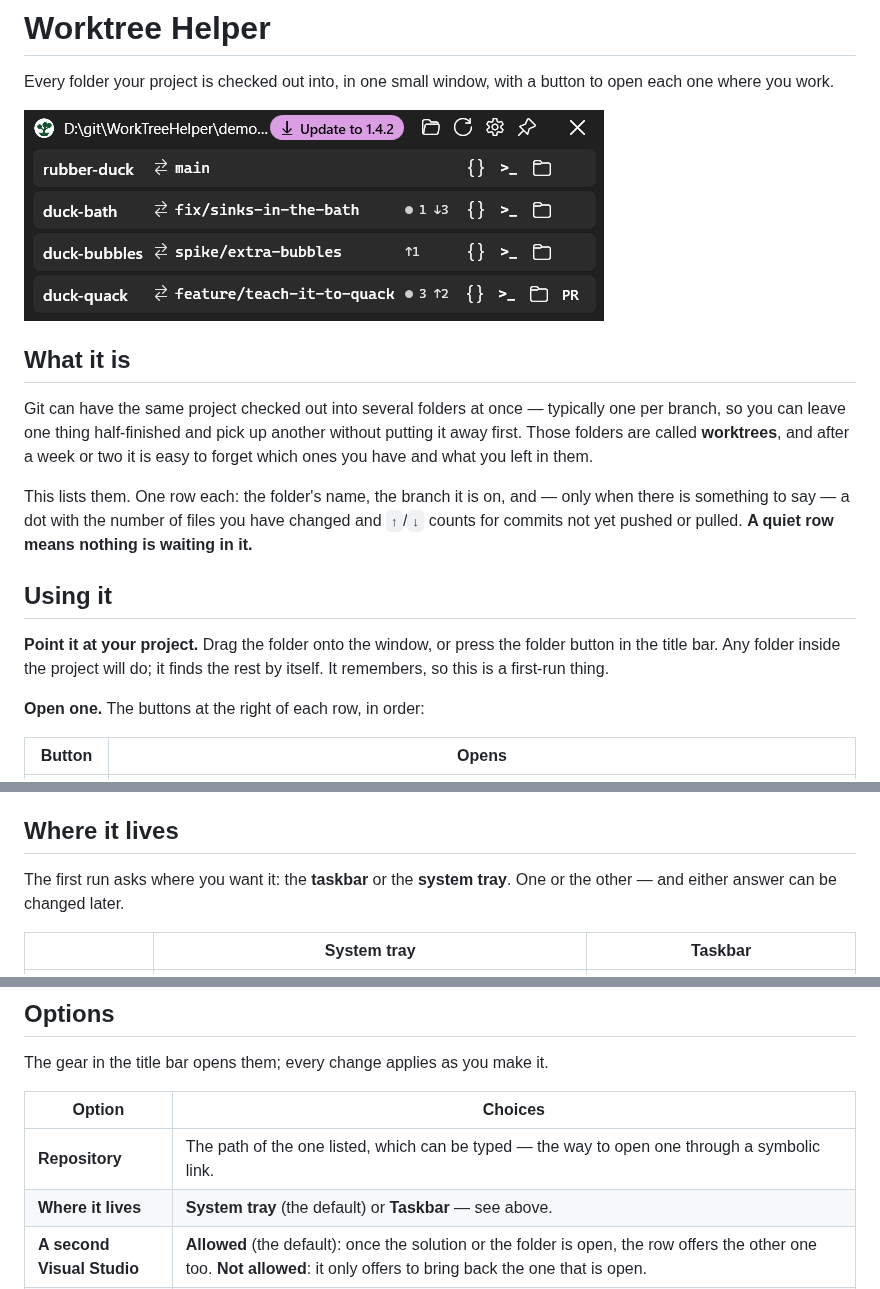
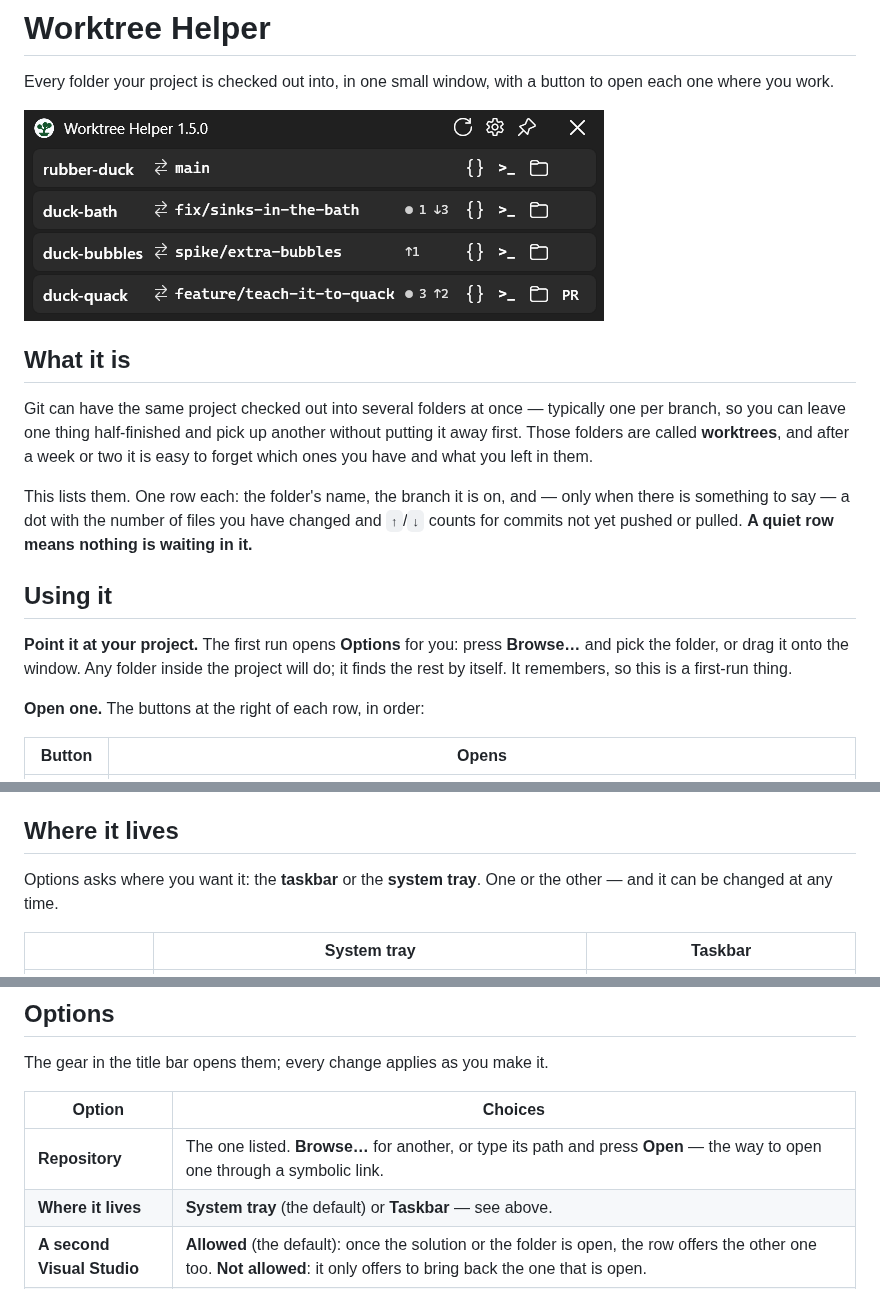
Before and after one commit to gonenbeneish-mapcore/WorkTreeHelper, a Markdown page: README.md, 3 parts joined by grey strips. Drawn GitHub-style; pictures changed too: docs/screenshot.png.

```diff
--- a/README.md
+++ b/README.md
@@ -18,9 +18,9 @@ commits not yet pushed or pulled. **A quiet row means nothing is waiting in it.*
 
 ## Using it
 
-**Point it at your project.** Drag the folder onto the window, or press the folder button in the
-title bar. Any folder inside the project will do; it finds the rest by itself. It remembers,
-so this is a first-run thing.
+**Point it at your project.** The first run opens **Options** for you: press **Browse…** and
+pick the folder, or drag it onto the window. Any folder inside the project will do; it finds
+the rest by itself. It remembers, so this is a first-run thing.
 
 **Open one.** The buttons at the right of each row, in order:
 
@@ -37,8 +37,8 @@ row shows its full path, and hovering the counts says what they mean in words.
 
 ## Where it lives
 
-The first run asks where you want it: the **taskbar** or the **system tray**. One or the other —
-and either answer can be changed later.
+Options asks where you want it: the **taskbar** or the **system tray**. One or the other —
+and it can be changed at any time.
 
 | | System tray | Taskbar |
 |---|---|---|
@@ -56,7 +56,7 @@ The gear in the title bar opens them; every change applies as you make it.
 
 | Option | Choices |
 |---|---|
-| **Repository** | The path of the one listed, which can be typed — the way to open one through a symbolic link. |
+| **Repository** | The one listed. **Browse…** for another, or type its path and press **Open** — the way to open one through a symbolic link. |
 | **Where it lives** | **System tray** (the default) or **Taskbar** — see above. |
 | **A second Visual Studio** | **Allowed** (the default): once the solution or the folder is open, the row offers the other one too. **Not allowed**: it only offers to bring back the one that is open. |
 | **Buttons** | **Packed** (the default): each row’s buttons sit together, so the window is as small as it can be. **In columns**: each kind of button keeps its own column down the list, so every `PR` lines up, with a gap in a row that has none. |
```
Also changed, not shown: other parts of README.md (+1 -1 lines), CHANGELOG.md (+3 -2 lines), 4 other files.
